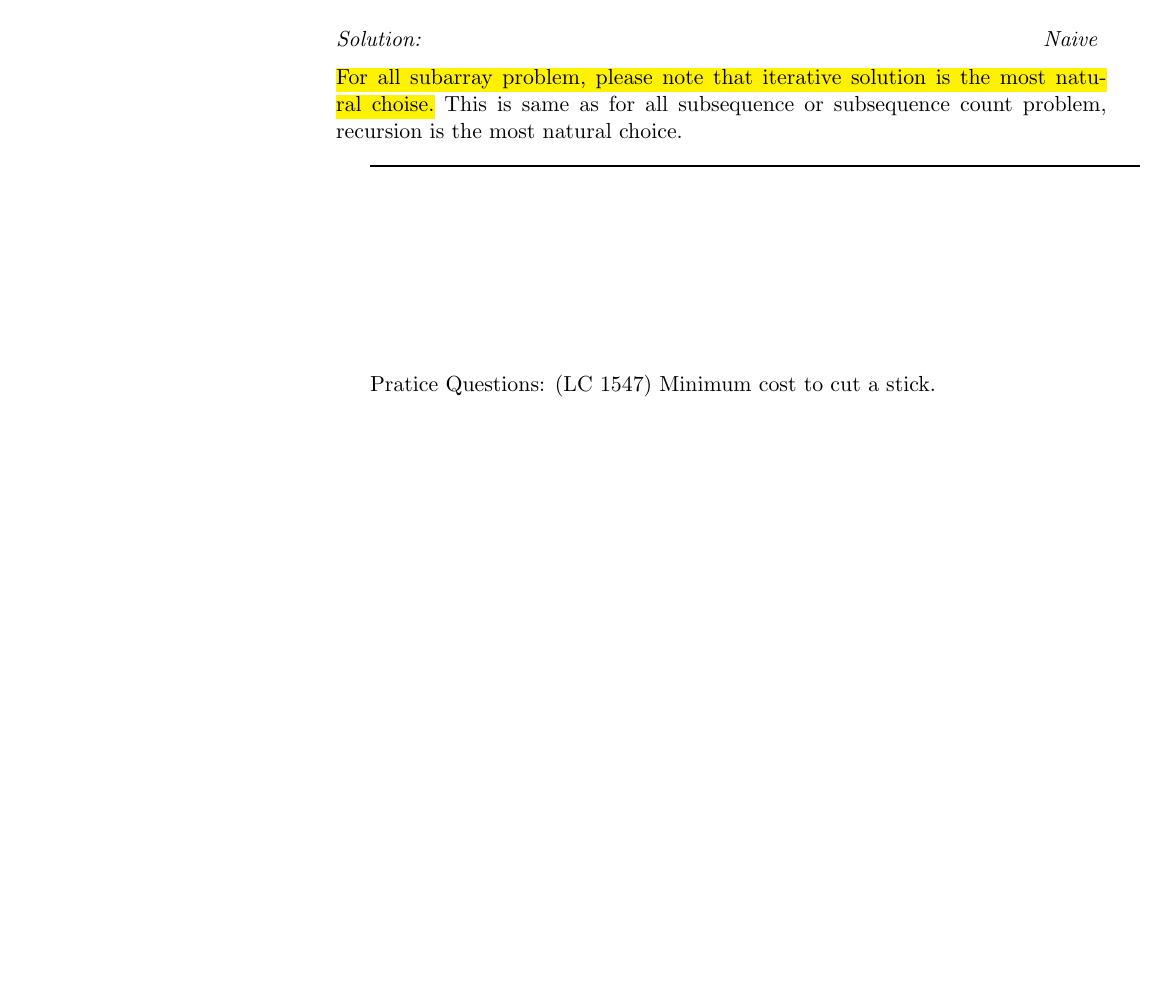
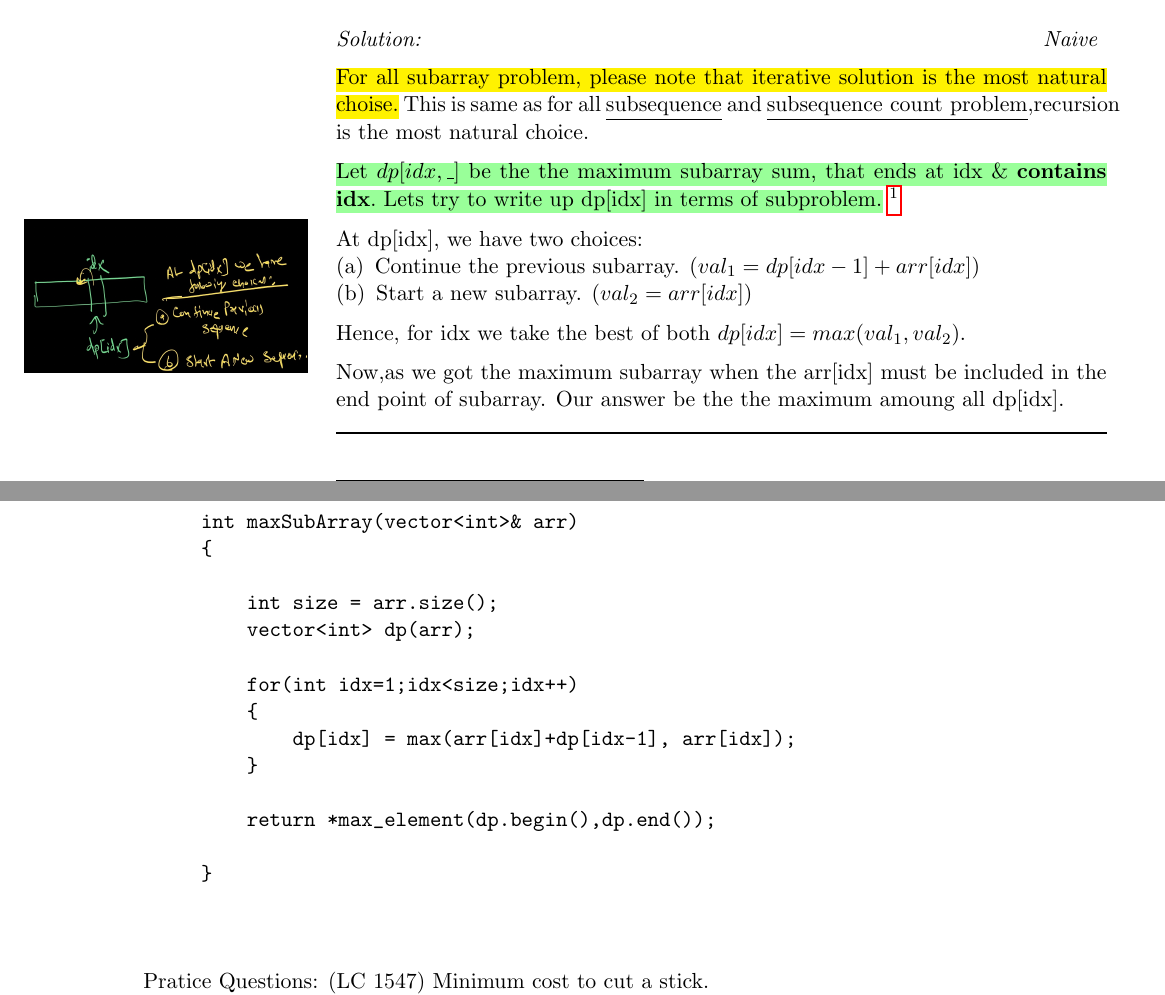
Before and after one commit to pankaj-54666/algo-notes, a LaTeX book (main.tex, which reads lisa.tex): part of page 14 of 17 before the commit and two parts of pages 14 and 15 of 18 after it, the two joined at a grey line, cut so that both start at the same text, the shorter picture padded with empty space. Compiled offline with pdfLaTeX.

Commit message:
fixed some solution formatting + added kadans non-recursive-dp

```diff
--- a/lisa.tex
+++ b/lisa.tex
@@ -5,9 +5,46 @@
 
 \begin{solution}[Naive]
     \rfl{For all subarray problem, please note that iterative solution is the most natural choise.}
-    This is same as for all subsequence or subsequence count problem, recursion is the most natural choice.
+    This is same as for all \underline{subsequence} and \underline{subsequence count problem},recursion is the most natural choice.
+
+    \medskip
+    \intution{Let $dp[idx,\_]$ be the the maximum subarray sum, that ends at idx \& \textbf{contains idx}.
+    Lets try to write up dp[idx] in terms of subproblem.}
+    \footnote{i.e assume that we already know the subproblem answer, now just express dp[idx] in terms of subproblems.}
+
+    \medskip
+    At dp[idx], we have two choices:
+    \begin{asparaenum}[(a)]
+        \item \indent Continue the previous subarray. $(val_1 = dp[idx-1]+arr[idx])$
+        \item Start a new subarray. $(val_2 = arr[idx])$
+    \end{asparaenum}
+
+    \begin{marginfigure}
+        \includegraphics[width=\marginparwidth]{./resources/KadansChoices.jpg}
+    \end{marginfigure}
+
+    \medskip
+    Hence, for idx we take the best of both $dp[idx] = max(val_1,val_2)$. \\[2mm]
+    Now,as we got the maximum subarray when the arr[idx] must be included in the end point of subarray. Our answer be the the maximum amoung all dp[idx].
 
 
+    \begin{figure}
+    \begin{verbatim}
+        int maxSubArray(vector<int>& arr)
+        {
 
+            int size = arr.size();
+            vector<int> dp(arr);
+
+            for(int idx=1;idx<size;idx++)
+            {
+                dp[idx] = max(arr[idx]+dp[idx-1], arr[idx]);
+            }
+
+            return *max_element(dp.begin(),dp.end());
+
+        }
+    \end{verbatim}
+\end{figure}
 
 \end{solution}
--- a/main.tex
+++ b/main.tex
@@ -15,7 +15,10 @@
             % showframe% for show your page design, normaly not used
             ]{geometry}
 \setlength{\marginparwidth}{50mm}
+
+\newcommand{\tab}{\hspace{8mm}}
 % Please ensure there is no binding offset
+% \usepackage{parskip}
 
 \usepackage{hyperref} % To use the \url command (in the footnote)
 \usepackage{marginnote}
@@ -26,6 +29,8 @@
 \usepackage{listings}
 \usepackage{paracol}
 \usepackage{amsmath}
+% \usepackage{enumitem}
+\usepackage{paralist}
 % amsmath have \text{}
 
 % for color
@@ -40,7 +45,7 @@
 
 
 \newcommand{\rfl}[1]{ \hl{#1}} %rfl = remember for later
-\newcommand{\intution}[1]{\hl{#1}}
+\newcommand{\intution}[1]{\sethlcolor{green!40}\hl{#1}}
 
 % \newenvironment{foo}[2]
 %   {something with #1 and #2 to be performed at the beginning}
@@ -54,10 +59,11 @@
     {  \begin{mdframed}[backgroundcolor=yellow!40] \textbf{#1 #2} \\}
     {  \end{mdframed}}
 
+    % \setlength\parindent{0pt}
 % Define solution environment
 %guide: \newenvironment{name}[num]{before code}{after code}
 \newenvironment{solution}[1][]
-    { \vspace{4mm} \noindent\textit{Solution: \hfill #1 } \\[2mm]}
+    { \setlength\parindent{0pt} \vspace{4mm} \noindent\textit{Solution: \hfill #1 } \\[2mm]}
     {\rule{\textwidth}{1pt}}
 
 \newcommand{\texthighlight}[2]
```
Also changed, not shown: resources/KadansChoices.jpg (added), main.tex (1 more changed lines).
